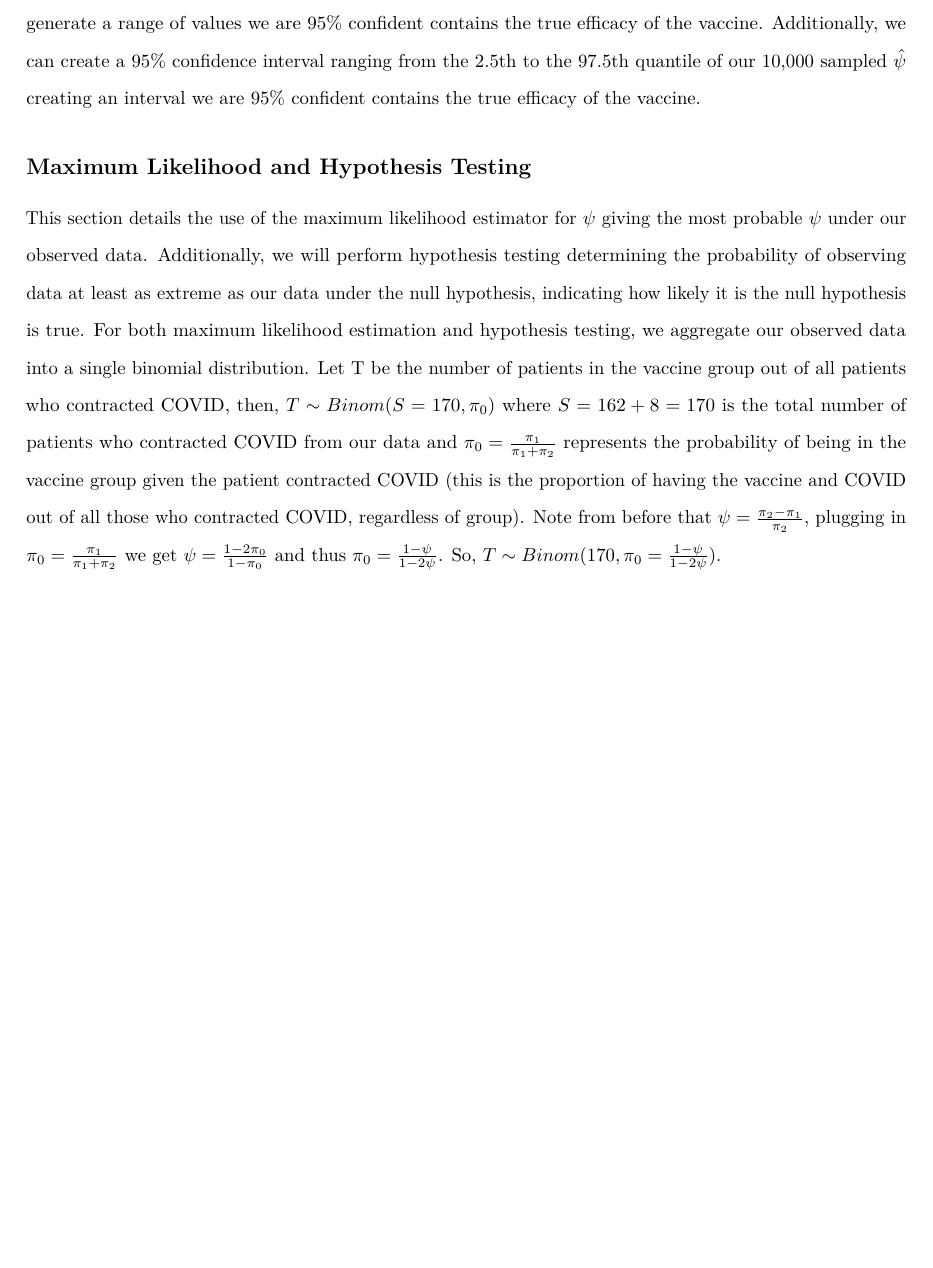
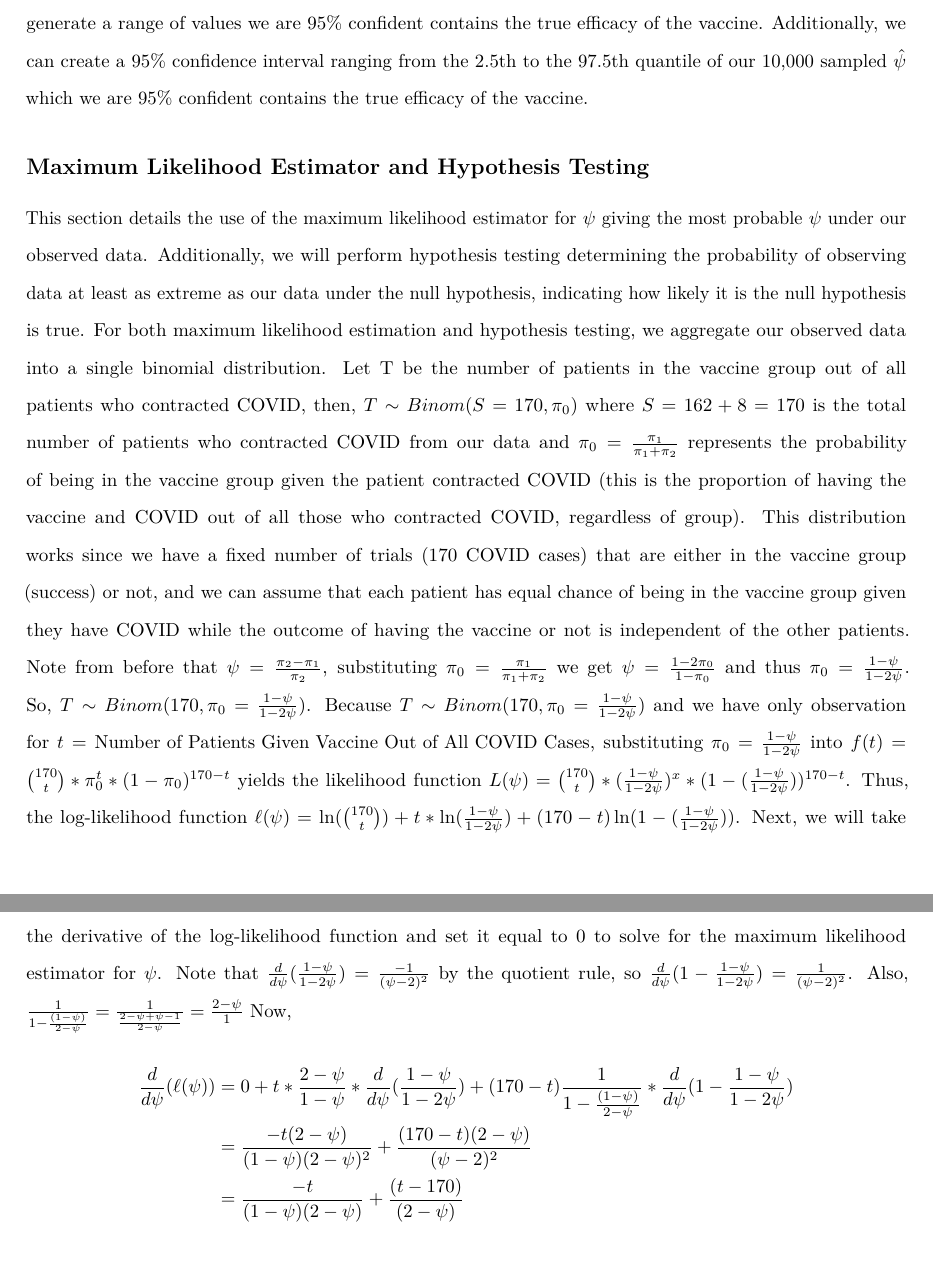
Before and after one commit to rbuckets/stat342, an R Markdown document (Final Project RMD.Rmd): part of page 2 of 3 before the commit and two parts of pages 2 and 3 of 3 after it, the two joined at a grey line, cut so that both start at the same text, the shorter picture padded with empty space. Rendered offline with R 4.5, knitr and Pandoc, then LaTeX, with nearby package versions; some code elsewhere in the file could not run offline.

Commit message:
Almost Done With MLE

```diff
--- a/Final Project RMD.Rmd
+++ b/Final Project RMD.Rmd
@@ -27,3 +27,9 @@ This section details the method of nonparametric bootstrapping to generate two f
 
-## Maximum Likelihood and Hypothesis Testing
-This section details the use of the maximum likelihood estimator for $\psi$ giving the most probable $\psi$ under our observed data. Additionally, we will perform hypothesis testing determining the probability of observing data at least as extreme as our data under the null hypothesis, indicating how likely it is the null hypothesis is true. For both maximum likelihood estimation and hypothesis testing, we aggregate our observed data into a single binomial distribution. Let T be the number of patients in the vaccine group out of all patients who contracted COVID, then, $T \sim Binom(S=170, \pi_0)$ where $S=162 + 8 = 170$ is the total number of patients who contracted COVID from our data and $\pi_0 = \frac{\pi_1}{\pi_1 + \pi_2}$ represents the probability of being in the vaccine group given the patient contracted COVID (this is the proportion of having the vaccine and COVID out of all those who contracted COVID, regardless of group). Note from before that $\psi = \frac{\pi_2 - \pi_1}{\pi_2}$, plugging in $\pi_0 = \frac{\pi_1}{\pi_1 + \pi_2}$ we get $\psi = \frac{1- 2\pi_0}{1-\pi_0}$ and thus $\pi_0 = \frac{1 - \psi}{1 - 2 \psi}$. So, $T \sim Binom(170, \pi_0 = \frac{1 - \psi}{1 - 2 \psi})$.
+## Maximum Likelihood Estimator and Hypothesis Testing
+
+This section details the use of the maximum likelihood estimator for $\psi$ giving the most probable $\psi$ under our observed data. Additionally, we will perform hypothesis testing determining the probability of observing data at least as extreme as our data under the null hypothesis, indicating how likely it is the null hypothesis is true. For both maximum likelihood estimation and hypothesis testing, we aggregate our observed data into a single binomial distribution. Let T be the number of patients in the vaccine group out of all patients who contracted COVID, then, $T \sim Binom(S=170, \pi_0)$ where $S=162 + 8 = 170$ is the total number of patients who contracted COVID from our data and $\pi_0 = \frac{\pi_1}{\pi_1 + \pi_2}$ represents the probability of being in the vaccine group given the patient contracted COVID (this is the proportion of having the vaccine and COVID out of all those who contracted COVID, regardless of group). This distribution works since we have a fixed number of trials (170 COVID cases) that are either in the vaccine group (success) or not, and we can assume that each patient has equal chance of being in the vaccine group given they have COVID while the outcome of having the vaccine or not is independent of the other patients. Note from before that $\psi = \frac{\pi_2 - \pi_1}{\pi_2}$, substituting $\pi_0 = \frac{\pi_1}{\pi_1 + \pi_2}$ we get $\psi = \frac{1- 2\pi_0}{1-\pi_0}$ and thus $\pi_0 = \frac{1 - \psi}{1 - 2 \psi}$. So, $T \sim Binom(170, \pi_0 = \frac{1 - \psi}{1 - 2 \psi})$.  Because $T \sim Binom(170, \pi_0 = \frac{1 - \psi}{1 - 2 \psi})$ and we have only observation for $t = \text{Number of Patients Given Vaccine Out of All COVID Cases}$, substituting $\pi_0 = \frac{1 - \psi}{1 - 2 \psi}$ into $f(t) = \binom{170}{t} * \pi_0^t * (1-\pi_0)^{170-t}$ yields the likelihood function $L(\psi) = \binom{170}{t} * (\frac{1 - \psi}{1 - 2 \psi})^x * (1 - (\frac{1 - \psi}{1 - 2 \psi}))^{170 - t}$. Thus, the log-likelihood function $\ell(\psi) = \ln(\binom{170}{t}) + t * \ln(\frac{1 - \psi}{1 - 2 \psi}) + (170 - t) \ln(1-(\frac{1 - \psi}{1 - 2 \psi}))$. Next, we will take the derivative of the log-likelihood function and set it equal to 0 to solve for the maximum likelihood estimator for $\psi$. Note that $\frac{d}{d\psi} (\frac{1 - \psi}{1 - 2 \psi}) = \frac{-1}{(\psi - 2)^2}$ by the quotient rule, so $\frac{d}{d\psi} (1 - \frac{1 - \psi}{1 - 2 \psi}) = \frac{1}{(\psi - 2)^2}$. Also, $\frac{1}{1 - \frac{(1-\psi)}{2-\psi}} = \frac{1}{\frac{2 - \psi + \psi - 1}{2-\psi}} = \frac{2-\psi}{1}$
+Now,
+\begin{align*}
+\frac{d}{d\psi} (\ell(\psi)) &= 0 + t * \frac{2 - \psi}{1-\psi} * \frac{d}{d\psi} (\frac{1 - \psi}{1 - 2 \psi})  + (170 - t) \frac{1}{1 - \frac{(1-\psi)}{2-\psi}} * \frac{d}{d\psi} (1 - \frac{1 - \psi}{1 - 2 \psi})  \\
+&= \frac{-t(2-\psi)}{(1-\psi)(2-\psi)^2} + \frac{(170 -t)(2-\psi)}{(\psi-2)^2} \\
+&= \frac{-t}{(1-\psi)(2-\psi)} + \frac{(t - 170)}{(2-\psi)}
```
Also changed, not shown: Final Project RMD.Rmd (3 more changed lines).
